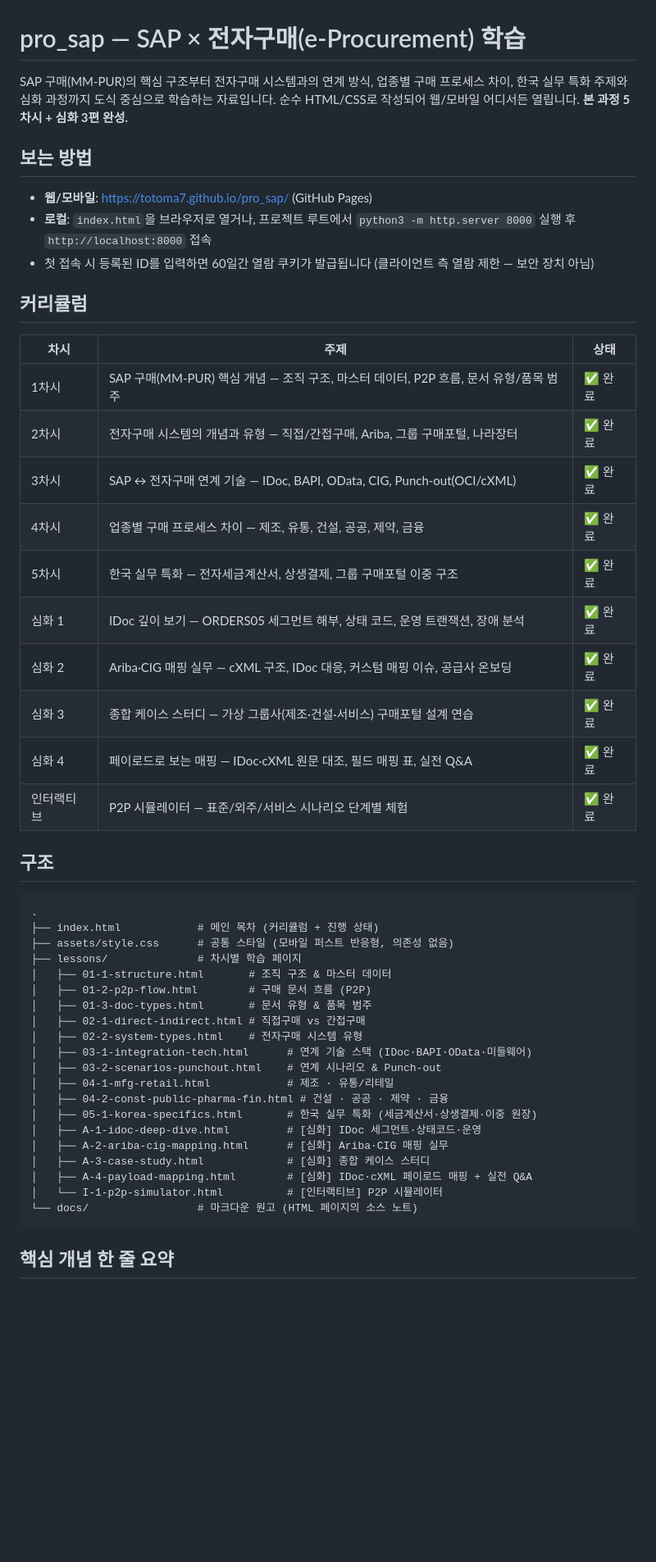
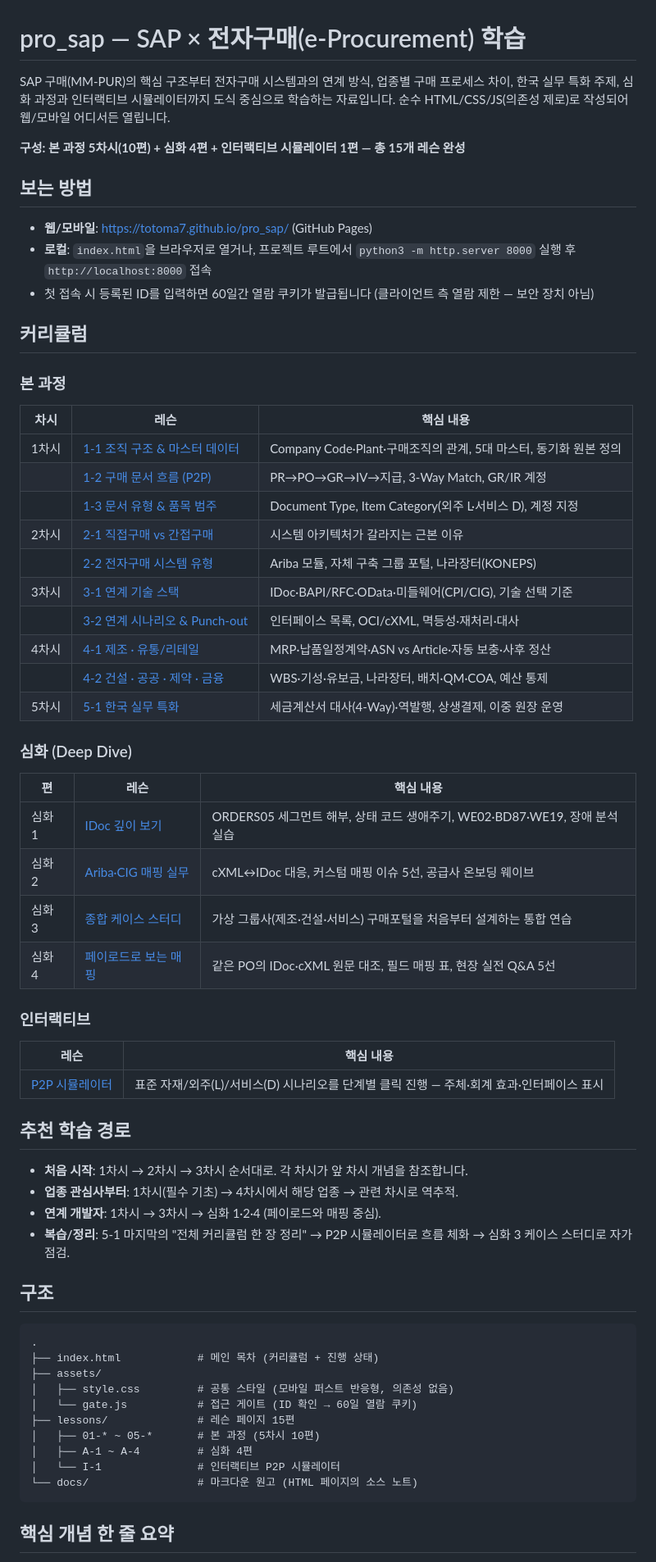
Before and after one commit to totoma7/pro_sap, a Markdown page: README.md, the part around the change. Shown at 82% size. Rendered like a GitHub page; blank space fills up the shorter version.

Commit message:
Expand README: per-lesson links, learning paths, full structure
Co-Authored-By: Claude Fable 5 <noreply@anthropic.com>

````diff
--- a/README.md
+++ b/README.md
@@ -1,8 +1,10 @@
 # pro_sap — SAP × 전자구매(e-Procurement) 학습
 
 SAP 구매(MM-PUR)의 핵심 구조부터 전자구매 시스템과의 연계 방식, 업종별 구매 프로세스 차이,
-한국 실무 특화 주제와 심화 과정까지 도식 중심으로 학습하는 자료입니다.
-순수 HTML/CSS로 작성되어 웹/모바일 어디서든 열립니다. **본 과정 5차시 + 심화 3편 완성.**
+한국 실무 특화 주제, 심화 과정과 인터랙티브 시뮬레이터까지 도식 중심으로 학습하는 자료입니다.
+순수 HTML/CSS/JS(의존성 제로)로 작성되어 웹/모바일 어디서든 열립니다.
+
+**구성: 본 과정 5차시(10편) + 심화 4편 + 인터랙티브 시뮬레이터 1편 — 총 15개 레슨 완성**
 
 ## 보는 방법
 
@@ -12,41 +14,55 @@ SAP 구매(MM-PUR)의 핵심 구조부터 전자구매 시스템과의 연계
 
 ## 커리큘럼
 
-| 차시 | 주제 | 상태 |
+### 본 과정
+
+| 차시 | 레슨 | 핵심 내용 |
 |---|---|---|
-| 1차시 | SAP 구매(MM-PUR) 핵심 개념 — 조직 구조, 마스터 데이터, P2P 흐름, 문서 유형/품목 범주 | ✅ 완료 |
-| 2차시 | 전자구매 시스템의 개념과 유형 — 직접/간접구매, Ariba, 그룹 구매포털, 나라장터 | ✅ 완료 |
-| 3차시 | SAP ↔ 전자구매 연계 기술 — IDoc, BAPI, OData, CIG, Punch-out(OCI/cXML) | ✅ 완료 |
-| 4차시 | 업종별 구매 프로세스 차이 — 제조, 유통, 건설, 공공, 제약, 금융 | ✅ 완료 |
-| 5차시 | 한국 실무 특화 — 전자세금계산서, 상생결제, 그룹 구매포털 이중 구조 | ✅ 완료 |
-| 심화 1 | IDoc 깊이 보기 — ORDERS05 세그먼트 해부, 상태 코드, 운영 트랜잭션, 장애 분석 | ✅ 완료 |
-| 심화 2 | Ariba·CIG 매핑 실무 — cXML 구조, IDoc 대응, 커스텀 매핑 이슈, 공급사 온보딩 | ✅ 완료 |
-| 심화 3 | 종합 케이스 스터디 — 가상 그룹사(제조·건설·서비스) 구매포털 설계 연습 | ✅ 완료 |
-| 심화 4 | 페이로드로 보는 매핑 — IDoc·cXML 원문 대조, 필드 매핑 표, 실전 Q&A | ✅ 완료 |
-| 인터랙티브 | P2P 시뮬레이터 — 표준/외주/서비스 시나리오 단계별 체험 | ✅ 완료 |
+| 1차시 | [1-1 조직 구조 & 마스터 데이터](https://totoma7.github.io/pro_sap/lessons/01-1-structure.html) | Company Code·Plant·구매조직의 관계, 5대 마스터, 동기화 원본 정의 |
+| | [1-2 구매 문서 흐름 (P2P)](https://totoma7.github.io/pro_sap/lessons/01-2-p2p-flow.html) | PR→PO→GR→IV→지급, 3-Way Match, GR/IR 계정 |
+| | [1-3 문서 유형 & 품목 범주](https://totoma7.github.io/pro_sap/lessons/01-3-doc-types.html) | Document Type, Item Category(외주 L·서비스 D), 계정 지정 |
+| 2차시 | [2-1 직접구매 vs 간접구매](https://totoma7.github.io/pro_sap/lessons/02-1-direct-indirect.html) | 시스템 아키텍처가 갈라지는 근본 이유 |
+| | [2-2 전자구매 시스템 유형](https://totoma7.github.io/pro_sap/lessons/02-2-system-types.html) | Ariba 모듈, 자체 구축 그룹 포털, 나라장터(KONEPS) |
+| 3차시 | [3-1 연계 기술 스택](https://totoma7.github.io/pro_sap/lessons/03-1-integration-tech.html) | IDoc·BAPI/RFC·OData·미들웨어(CPI/CIG), 기술 선택 기준 |
+| | [3-2 연계 시나리오 & Punch-out](https://totoma7.github.io/pro_sap/lessons/03-2-scenarios-punchout.html) | 인터페이스 목록, OCI/cXML, 멱등성·재처리·대사 |
+| 4차시 | [4-1 제조 · 유통/리테일](https://totoma7.github.io/pro_sap/lessons/04-1-mfg-retail.html) | MRP·납품일정계약·ASN vs Article·자동 보충·사후 정산 |
+| | [4-2 건설 · 공공 · 제약 · 금융](https://totoma7.github.io/pro_sap/lessons/04-2-const-public-pharma-fin.html) | WBS·기성·유보금, 나라장터, 배치·QM·COA, 예산 통제 |
+| 5차시 | [5-1 한국 실무 특화](https://totoma7.github.io/pro_sap/lessons/05-1-korea-specifics.html) | 세금계산서 대사(4-Way)·역발행, 상생결제, 이중 원장 운영 |
+
+### 심화 (Deep Dive)
+
+| 편 | 레슨 | 핵심 내용 |
+|---|---|---|
+| 심화 1 | [IDoc 깊이 보기](https://totoma7.github.io/pro_sap/lessons/A-1-idoc-deep-dive.html) | ORDERS05 세그먼트 해부, 상태 코드 생애주기, WE02·BD87·WE19, 장애 분석 실습 |
+| 심화 2 | [Ariba·CIG 매핑 실무](https://totoma7.github.io/pro_sap/lessons/A-2-ariba-cig-mapping.html) | cXML↔IDoc 대응, 커스텀 매핑 이슈 5선, 공급사 온보딩 웨이브 |
+| 심화 3 | [종합 케이스 스터디](https://totoma7.github.io/pro_sap/lessons/A-3-case-study.html) | 가상 그룹사(제조·건설·서비스) 구매포털을 처음부터 설계하는 통합 연습 |
+| 심화 4 | [페이로드로 보는 매핑](https://totoma7.github.io/pro_sap/lessons/A-4-payload-mapping.html) | 같은 PO의 IDoc·cXML 원문 대조, 필드 매핑 표, 현장 실전 Q&A 5선 |
+
+### 인터랙티브
+
+| 레슨 | 핵심 내용 |
+|---|---|
+| [P2P 시뮬레이터](https://totoma7.github.io/pro_sap/lessons/I-1-p2p-simulator.html) | 표준 자재/외주(L)/서비스(D) 시나리오를 단계별 클릭 진행 — 주체·회계 효과·인터페이스 표시 |
+
+## 추천 학습 경로
+
+- **처음 시작**: 1차시 → 2차시 → 3차시 순서대로. 각 차시가 앞 차시 개념을 참조합니다.
+- **업종 관심사부터**: 1차시(필수 기초) → 4차시에서 해당 업종 → 관련 차시로 역추적.
+- **연계 개발자**: 1차시 → 3차시 → 심화 1·2·4 (페이로드와 매핑 중심).
+- **복습/정리**: 5-1 마지막의 "전체 커리큘럼 한 장 정리" → P2P 시뮬레이터로 흐름 체화 → 심화 3 케이스 스터디로 자가 점검.
 
 ## 구조
 
 ```
 .
 ├── index.html            # 메인 목차 (커리큘럼 + 진행 상태)
-├── assets/style.css      # 공통 스타일 (모바일 퍼스트 반응형, 의존성 없음)
-├── lessons/              # 차시별 학습 페이지
-│   ├── 01-1-structure.html       # 조직 구조 & 마스터 데이터
-│   ├── 01-2-p2p-flow.html        # 구매 문서 흐름 (P2P)
-│   ├── 01-3-doc-types.html       # 문서 유형 & 품목 범주
-│   ├── 02-1-direct-indirect.html # 직접구매 vs 간접구매
-│   ├── 02-2-system-types.html    # 전자구매 시스템 유형
-│   ├── 03-1-integration-tech.html      # 연계 기술 스택 (IDoc·BAPI·OData·미들웨어)
-│   ├── 03-2-scenarios-punchout.html    # 연계 시나리오 & Punch-out
-│   ├── 04-1-mfg-retail.html            # 제조 · 유통/리테일
-│   ├── 04-2-const-public-pharma-fin.html # 건설 · 공공 · 제약 · 금융
-│   ├── 05-1-korea-specifics.html       # 한국 실무 특화 (세금계산서·상생결제·이중 원장)
-│   ├── A-1-idoc-deep-dive.html         # [심화] IDoc 세그먼트·상태코드·운영
-│   ├── A-2-ariba-cig-mapping.html      # [심화] Ariba·CIG 매핑 실무
-│   ├── A-3-case-study.html             # [심화] 종합 케이스 스터디
-│   ├── A-4-payload-mapping.html        # [심화] IDoc·cXML 페이로드 매핑 + 실전 Q&A
-│   └── I-1-p2p-simulator.html          # [인터랙티브] P2P 시뮬레이터
+├── assets/
+│   ├── style.css         # 공통 스타일 (모바일 퍼스트 반응형, 의존성 없음)
+│   └── gate.js           # 접근 게이트 (ID 확인 → 60일 열람 쿠키)
+├── lessons/              # 레슨 페이지 15편
+│   ├── 01-* ~ 05-*       # 본 과정 (5차시 10편)
+│   ├── A-1 ~ A-4         # 심화 4편
+│   └── I-1               # 인터랙티브 P2P 시뮬레이터
 └── docs/                 # 마크다운 원고 (HTML 페이지의 소스 노트)
 ```
 
````
